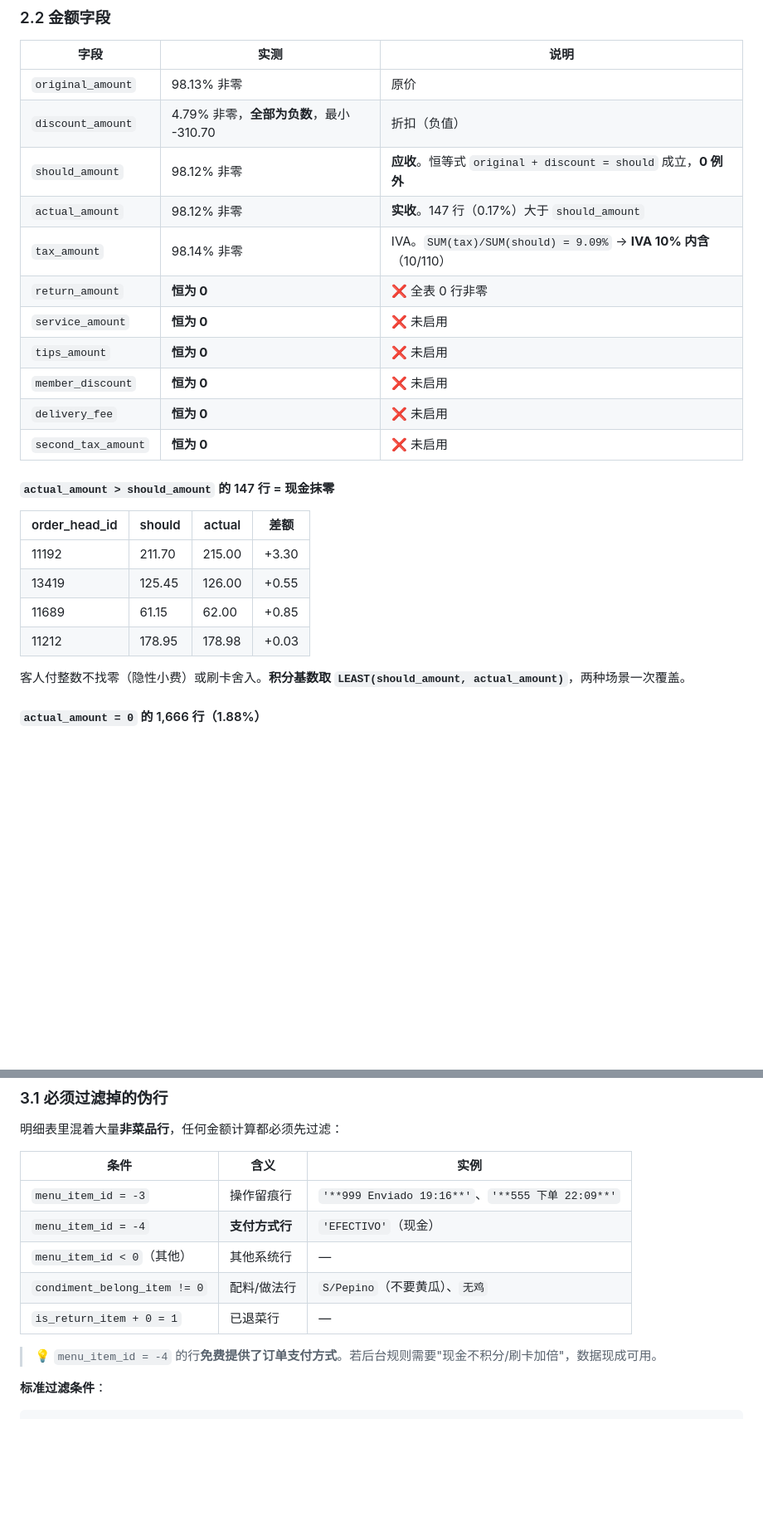
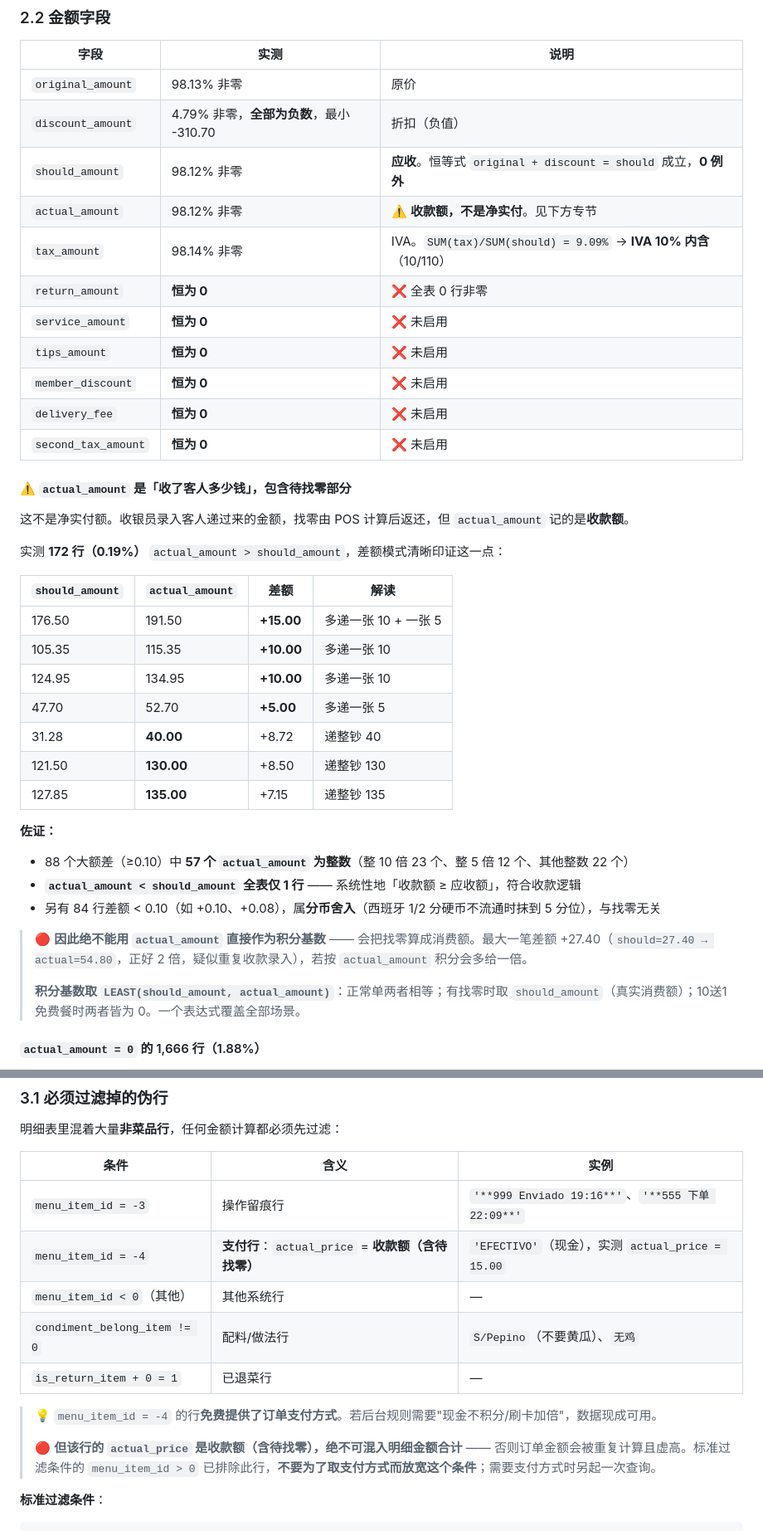
Before and after one commit to fankunet-arch/ppppp, a Markdown page: docs/01-POS主库数据字典.md, 2 parts joined by grey strips. Shown at 83% size. Drawn GitHub-style; blank space fills up the shorter version.

Commit message:
docs: 更正 actual_amount 语义——收款额含待找零，非净实付
此前文档把 actual_amount 大于 should_amount 的情形解释为「现金抹零/
隐性小费」，该解释有误。实际语义是收银员录入的收款额，包含随后要
找还给客人的部分。

数据佐证（172 行 actual_amount > should_amount，占 0.19%）：
- 差额呈 +5.00 / +10.00 / +15.00 的钞票面额模式，以及递整钞 40 /
  130 / 135 的模式
- 88 个大额差（≥0.10）中 57 个 actual_amount 为整数（整 10 倍 23、
  整 5 倍 12、其他整数 22）
- actual_amount 小于 should_amount 的全表仅 1 行，系统性地「收款额
  ≥ 应收额」
- 另有 84 行差额小于 0.10，属分币舍入，与找零无关
- 明细支付行（menu_item_id = -4）的 actual_price 同为收款额，实测
  订单 9937 该行为 15.00

积分基数公式 LEAST(should_amount, actual_amount) 不变——它本就取到
应收额，正确排除找零；但文档中的理由与示例已全部更正。

同时强调支付行的 actual_price 绝不可混入明细金额合计，标准过滤条件
menu_item_id > 0 不得为取支付方式而放宽。坑位速查表新增两条。

Co-Authored-By: Claude Opus 5 <noreply@anthropic.com>
Claude-Session: https://claude.ai/code/session_018Uk7LwY6z3AbeBAtgceBiU

```diff
--- a/docs/01-POS主库数据字典.md
+++ b/docs/01-POS主库数据字典.md
@@ -82,7 +82,7 @@ serial_id        = 2401270001   ← 归到 1 月 27 日第 1 单
 | `original_amount` | 98.13% 非零 | 原价 |
 | `discount_amount` | 4.79% 非零，**全部为负数**，最小 -310.70 | 折扣（负值） |
 | `should_amount` | 98.12% 非零 | **应收**。恒等式 `original + discount = should` 成立，**0 例外** |
-| `actual_amount` | 98.12% 非零 | **实收**。147 行（0.17%）大于 `should_amount` |
+| `actual_amount` | 98.12% 非零 | ⚠️ **收款额，不是净实付**。见下方专节 |
 | `tax_amount` | 98.14% 非零 | IVA。`SUM(tax)/SUM(should) = 9.09%` → **IVA 10% 内含**（10/110） |
 | `return_amount` | **恒为 0** | ❌ 全表 0 行非零 |
 | `service_amount` | **恒为 0** | ❌ 未启用 |
@@ -91,16 +91,31 @@ serial_id        = 2401270001   ← 归到 1 月 27 日第 1 单
 | `delivery_fee` | **恒为 0** | ❌ 未启用 |
 | `second_tax_amount` | **恒为 0** | ❌ 未启用 |
 
-#### `actual_amount > should_amount` 的 147 行 = 现金抹零
+#### ⚠️ `actual_amount` 是「收了客人多少钱」，**包含待找零部分**
 
-| order_head_id | should | actual | 差额 |
+这不是净实付额。收银员录入客人递过来的金额，找零由 POS 计算后返还，但 `actual_amount` 记的是**收款额**。
+
+实测 **172 行（0.19%）** `actual_amount > should_amount`，差额模式清晰印证这一点：
+
+| `should_amount` | `actual_amount` | 差额 | 解读 |
 |---|---|---|---|
-| 11192 | 211.70 | 215.00 | +3.30 |
-| 13419 | 125.45 | 126.00 | +0.55 |
-| 11689 | 61.15 | 62.00 | +0.85 |
-| 11212 | 178.95 | 178.98 | +0.03 |
+| 176.50 | 191.50 | **+15.00** | 多递一张 10 + 一张 5 |
+| 105.35 | 115.35 | **+10.00** | 多递一张 10 |
+| 124.95 | 134.95 | **+10.00** | 多递一张 10 |
+| 47.70 | 52.70 | **+5.00** | 多递一张 5 |
+| 31.28 | **40.00** | +8.72 | 递整钞 40 |
+| 121.50 | **130.00** | +8.50 | 递整钞 130 |
+| 127.85 | **135.00** | +7.15 | 递整钞 135 |
 
-客人付整数不找零（隐性小费）或刷卡舍入。**积分基数取 `LEAST(should_amount, actual_amount)`**，两种场景一次覆盖。
+**佐证：**
+
+- 88 个大额差（≥0.10）中 **57 个 `actual_amount` 为整数**（整 10 倍 23 个、整 5 倍 12 个、其他整数 22 个）
+- **`actual_amount < should_amount` 全表仅 1 行** —— 系统性地「收款额 ≥ 应收额」，符合收款逻辑
+- 另有 84 行差额 < 0.10（如 +0.10、+0.08），属**分币舍入**（西班牙 1/2 分硬币不流通时抹到 5 分位），与找零无关
+
+> 🔴 **因此绝不能用 `actual_amount` 直接作为积分基数** —— 会把找零算成消费额。最大一笔差额 +27.40（`should=27.40 → actual=54.80`，正好 2 倍，疑似重复收款录入），若按 `actual_amount` 积分会多给一倍。
+>
+> **积分基数取 `LEAST(should_amount, actual_amount)`**：正常单两者相等；有找零时取 `should_amount`（真实消费额）；10送1 免费餐时两者皆为 0。一个表达式覆盖全部场景。
 
 #### `actual_amount = 0` 的 1,666 行（1.88%）
 
@@ -162,12 +177,14 @@ serial_id        = 2401270001   ← 归到 1 月 27 日第 1 单
 | 条件 | 含义 | 实例 |
 |---|---|---|
 | `menu_item_id = -3` | 操作留痕行 | `'**999 Enviado 19:16**'`、`'**555 下单 22:09**'` |
-| `menu_item_id = -4` | **支付方式行** | `'EFECTIVO'`（现金） |
+| `menu_item_id = -4` | **支付行**：`actual_price` = **收款额（含待找零）** | `'EFECTIVO'`（现金），实测 `actual_price = 15.00` |
 | `menu_item_id < 0`（其他） | 其他系统行 | — |
 | `condiment_belong_item != 0` | 配料/做法行 | `S/Pepino`（不要黄瓜）、`无鸡` |
 | `is_return_item + 0 = 1` | 已退菜行 | — |
 
 > 💡 `menu_item_id = -4` 的行**免费提供了订单支付方式**。若后台规则需要"现金不积分/刷卡加倍"，数据现成可用。
+>
+> 🔴 **但该行的 `actual_price` 是收款额（含待找零），绝不可混入明细金额合计** —— 否则订单金额会被重复计算且虚高。标准过滤条件的 `menu_item_id > 0` 已排除此行，**不要为了取支付方式而放宽这个条件**；需要支付方式时另起一次查询。
 
 **标准过滤条件**：
 
```
Also changed, not shown: other parts of docs/01-POS主库数据字典.md (+3 -1 lines), docs/00-架构总览.md (+1 -1 lines), docs/03-积分与防刷引擎.md (+13 -3 lines).
